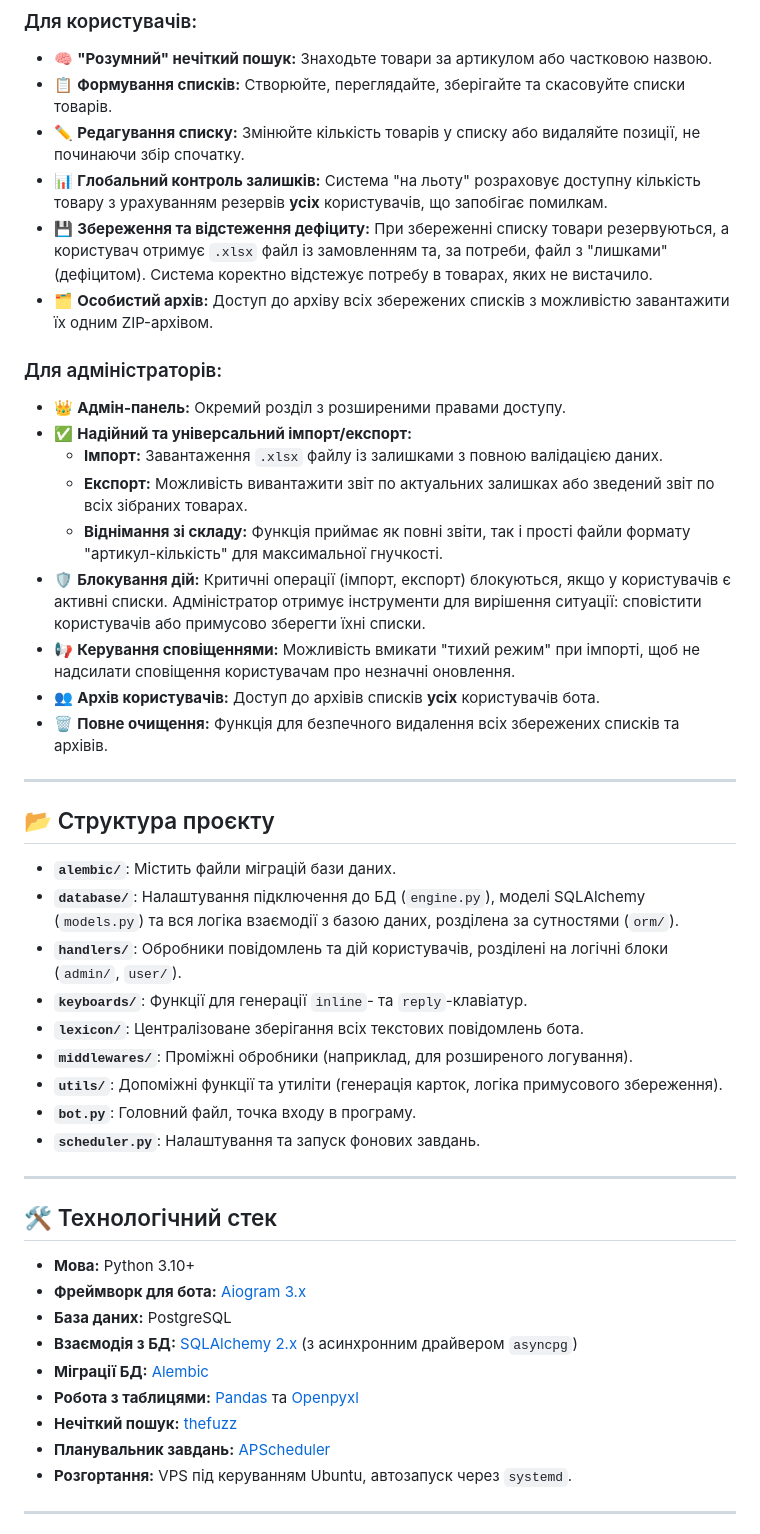
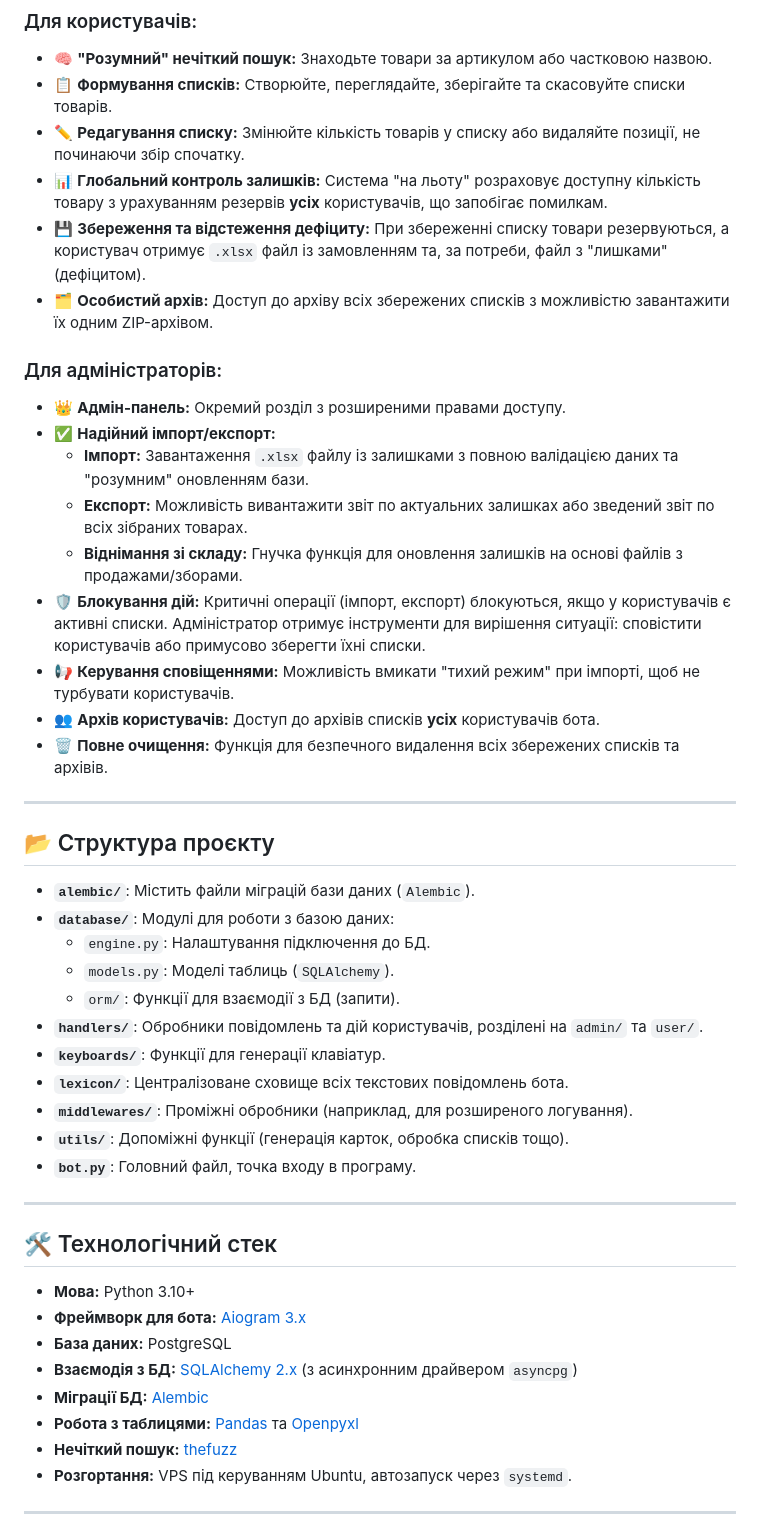
Before and after one commit to JhonDoelMe/epicservice, a Markdown page: README.md, the part around the change printed below. Drawn GitHub-style.

Commit message:
Оновлення README.md

```diff
--- a/README.md
+++ b/README.md
@@ -11,17 +11,17 @@
 * 📋 **Формування списків:** Створюйте, переглядайте, зберігайте та скасовуйте списки товарів.
 * ✏️ **Редагування списку:** Змінюйте кількість товарів у списку або видаляйте позиції, не починаючи збір спочатку.
 * 📊 **Глобальний контроль залишків:** Система "на льоту" розраховує доступну кількість товару з урахуванням резервів **усіх** користувачів, що запобігає помилкам.
-* 💾 **Збереження та відстеження дефіциту:** При збереженні списку товари резервуються, а користувач отримує `.xlsx` файл із замовленням та, за потреби, файл з "лишками" (дефіцитом). Система коректно відстежує потребу в товарах, яких не вистачило.
+* 💾 **Збереження та відстеження дефіциту:** При збереженні списку товари резервуються, а користувач отримує `.xlsx` файл із замовленням та, за потреби, файл з "лишками" (дефіцитом).
 * 🗂️ **Особистий архів:** Доступ до архіву всіх збережених списків з можливістю завантажити їх одним ZIP-архівом.
 
 ### Для адміністраторів:
 * 👑 **Адмін-панель:** Окремий розділ з розширеними правами доступу.
-* ✅ **Надійний та універсальний імпорт/експорт:**
-    * **Імпорт:** Завантаження `.xlsx` файлу із залишками з повною валідацією даних.
+* ✅ **Надійний імпорт/експорт:**
+    * **Імпорт:** Завантаження `.xlsx` файлу із залишками з повною валідацією даних та "розумним" оновленням бази.
     * **Експорт:** Можливість вивантажити звіт по актуальних залишках або зведений звіт по всіх зібраних товарах.
-    * **Віднімання зі складу:** Функція приймає як повні звіти, так і прості файли формату "артикул-кількість" для максимальної гнучкості.
+    * **Віднімання зі складу:** Гнучка функція для оновлення залишків на основі файлів з продажами/зборами.
 * 🛡️ **Блокування дій:** Критичні операції (імпорт, експорт) блокуються, якщо у користувачів є активні списки. Адміністратор отримує інструменти для вирішення ситуації: сповістити користувачів або примусово зберегти їхні списки.
-* 📢 **Керування сповіщеннями:** Можливість вмикати "тихий режим" при імпорті, щоб не надсилати сповіщення користувачам про незначні оновлення.
+* 📢 **Керування сповіщеннями:** Можливість вмикати "тихий режим" при імпорті, щоб не турбувати користувачів.
 * 👥 **Архів користувачів:** Доступ до архівів списків **усіх** користувачів бота.
 * 🗑️ **Повне очищення:** Функція для безпечного видалення всіх збережених списків та архівів.
 
@@ -29,15 +29,17 @@
 
 ## 📂 Структура проєкту
 
-* **`alembic/`**: Містить файли міграцій бази даних.
-* **`database/`**: Налаштування підключення до БД (`engine.py`), моделі SQLAlchemy (`models.py`) та вся логіка взаємодії з базою даних, розділена за сутностями (`orm/`).
-* **`handlers/`**: Обробники повідомлень та дій користувачів, розділені на логічні блоки (`admin/`, `user/`).
-* **`keyboards/`**: Функції для генерації `inline`- та `reply`-клавіатур.
-* **`lexicon/`**: Централізоване зберігання всіх текстових повідомлень бота.
+* **`alembic/`**: Містить файли міграцій бази даних (`Alembic`).
+* **`database/`**: Модулі для роботи з базою даних:
+    * `engine.py`: Налаштування підключення до БД.
+    * `models.py`: Моделі таблиць (`SQLAlchemy`).
+    * `orm/`: Функції для взаємодії з БД (запити).
+* **`handlers/`**: Обробники повідомлень та дій користувачів, розділені на `admin/` та `user/`.
+* **`keyboards/`**: Функції для генерації клавіатур.
+* **`lexicon/`**: Централізоване сховище всіх текстових повідомлень бота.
 * **`middlewares/`**: Проміжні обробники (наприклад, для розширеного логування).
-* **`utils/`**: Допоміжні функції та утиліти (генерація карток, логіка примусового збереження).
+* **`utils/`**: Допоміжні функції (генерація карток, обробка списків тощо).
 * **`bot.py`**: Головний файл, точка входу в програму.
-* **`scheduler.py`**: Налаштування та запуск фонових завдань.
 
 ---
 
@@ -50,7 +52,6 @@
 * **Міграції БД:** [Alembic](https://alembic.sqlalchemy.org/)
 * **Робота з таблицями:** [Pandas](https://pandas.pydata.org/) та [Openpyxl](https://openpyxl.readthedocs.io/en/stable/)
 * **Нечіткий пошук:** [thefuzz](https://github.com/seatgeek/thefuzz)
-* **Планувальник завдань:** [APScheduler](https://apscheduler.readthedocs.io/en/3.x/)
 * **Розгортання:** VPS під керуванням Ubuntu, автозапуск через `systemd`.
 
 ---
```
Also changed, not shown: other parts of README.md (+3 -3 lines).
